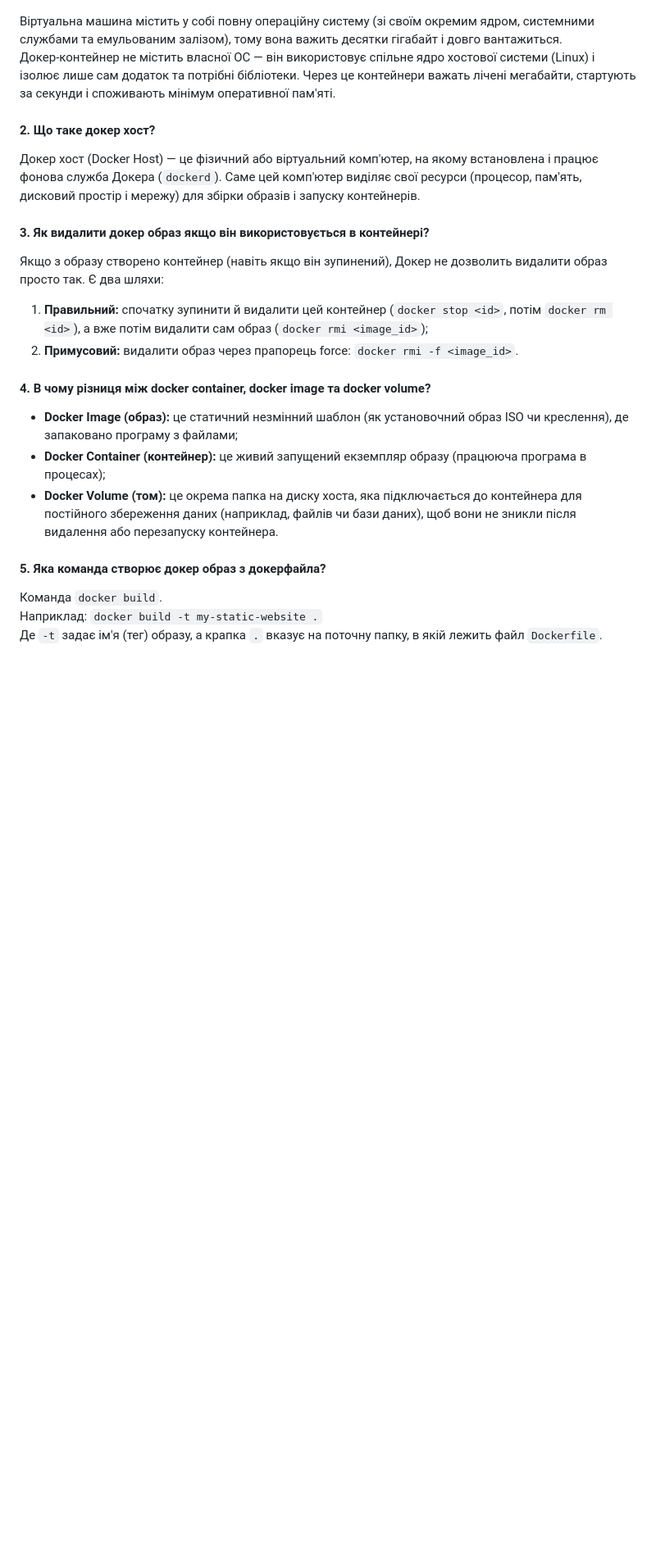
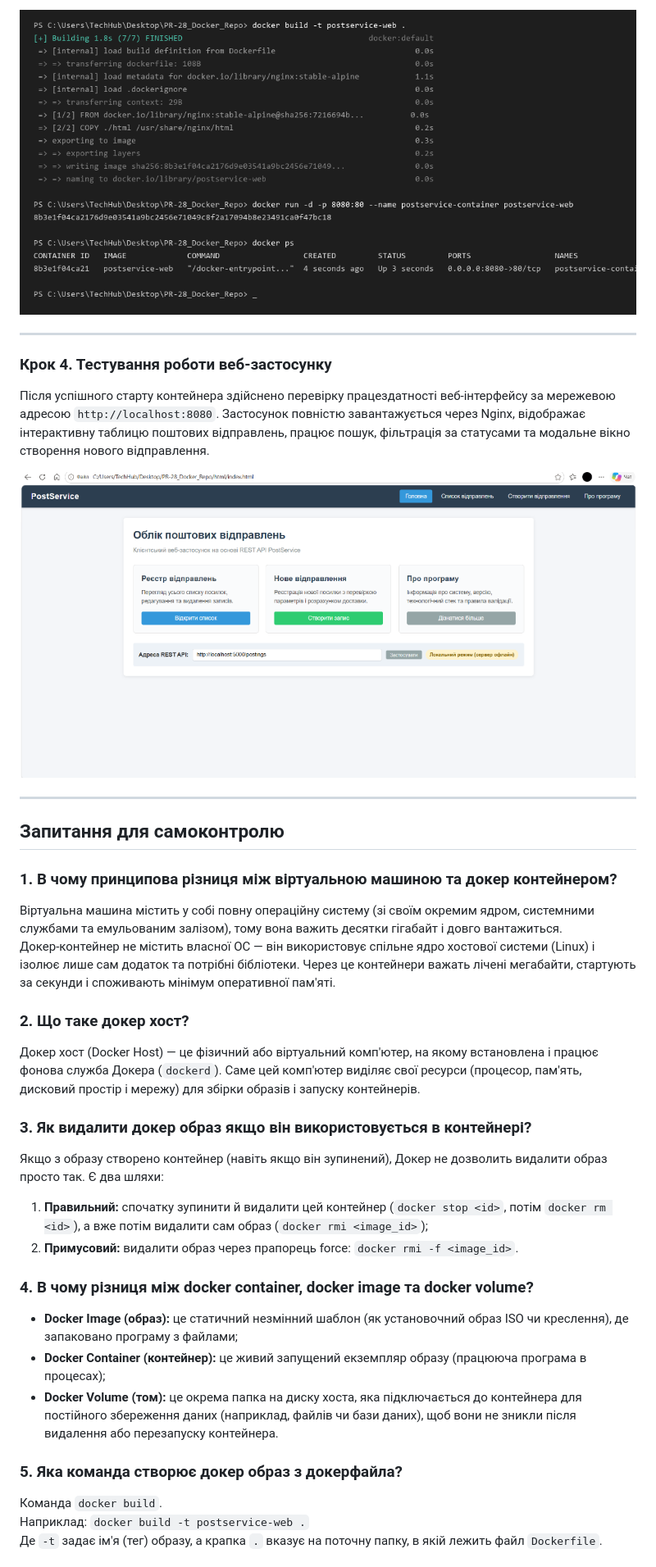
Before and after one commit to m-messa-it/--28.-docker-, a Markdown page: README.md, the part around one of its changes. Shown at 82% size. GitHub-like rendering; pictures changed too: screenshots/docker_build_run.png (added), screenshots/ui_browser_app.png (added); blank space fills up the shorter version.

Commit message:
Complete PR-28: Add Docker terminal execution, styles screenshots, browser UI test, and full lab report

```diff
--- a/README.md
+++ b/README.md
@@ -6,21 +59,35 @@
+![Збірка Docker-образу та запуск контейнера в терміналі](screenshots/docker_build_run.png)
+
+---
+
+### Крок 4. Тестування роботи веб-застосунку
+Після успішного старту контейнера здійснено перевірку працездатності веб-інтерфейсу за мережевою адресою `http://localhost:8080`. Застосунок повністю завантажується через Nginx, відображає інтерактивну таблицю поштових відправлень, працює пошук, фільтрація за статусами та модальне вікно створення нового відправлення.
+
+![Інтерфейс веб-застосунку PostService у браузері](screenshots/ui_browser_app.png)
+
+---
+
+## Запитання для самоконтролю
+
+### 1. В чому принципова різниця між віртуальною машиною та докер контейнером?
 Віртуальна машина містить у собі повну операційну систему (зі своїм окремим ядром, системними службами та емульованим залізом), тому вона важить десятки гігабайт і довго вантажиться.
 Докер-контейнер не містить власної ОС — він використовує спільне ядро хостової системи (Linux) і ізолює лише сам додаток та потрібні бібліотеки. Через це контейнери важать лічені мегабайти, стартують за секунди і споживають мінімум оперативної пам'яті.
 
-#### 2. Що таке докер хост?
+### 2. Що таке докер хост?
 Докер хост (Docker Host) — це фізичний або віртуальний комп'ютер, на якому встановлена і працює фонова служба Докера (`dockerd`). Саме цей комп'ютер виділяє свої ресурси (процесор, пам'ять, дисковий простір і мережу) для збірки образів і запуску контейнерів.
 
-#### 3. Як видалити докер образ якщо він використовується в контейнері?
+### 3. Як видалити докер образ якщо він використовується в контейнері?
 Якщо з образу створено контейнер (навіть якщо він зупинений), Докер не дозволить видалити образ просто так. Є два шляхи:
 1. **Правильний:** спочатку зупинити й видалити цей контейнер (`docker stop <id>`, потім `docker rm <id>`), а вже потім видалити сам образ (`docker rmi <image_id>`);
 2. **Примусовий:** видалити образ через прапорець force: `docker rmi -f <image_id>`.
 
-#### 4. В чому різниця між docker container, docker image та docker volume?
-* **Docker Image (образ):** це статичний незмінний шаблон (як установочний образ ISO чи креслення), де запаковано програму з файлами;
-* **Docker Container (контейнер):** це живий запущений екземпляр образу (працююча програма в процесах);
-* **Docker Volume (том):** це окрема папка на диску хоста, яка підключається до контейнера для постійного збереження даних (наприклад, файлів чи бази даних), щоб вони не зникли після видалення або перезапуску контейнера.
+### 4. В чому різниця між docker container, docker image та docker volume?
+- **Docker Image (образ):** це статичний незмінний шаблон (як установочний образ ISO чи креслення), де запаковано програму з файлами;
+- **Docker Container (контейнер):** це живий запущений екземпляр образу (працююча програма в процесах);
+- **Docker Volume (том):** це окрема папка на диску хоста, яка підключається до контейнера для постійного збереження даних (наприклад, файлів чи бази даних), щоб вони не зникли після видалення або перезапуску контейнера.
 
-#### 5. Яка команда створює докер образ з докерфайла?
+### 5. Яка команда створює докер образ з докерфайла?
 Команда `docker build`.
-Наприклад: `docker build -t my-static-website .`
+Наприклад: `docker build -t postservice-web .`
 Де `-t` задає ім'я (тег) образу, а крапка `.` вказує на поточну папку, в якій лежить файл `Dockerfile`.
 
```
Also changed, not shown: other parts of README.md (+58 -5 lines), screenshots/code_01_style_navbar.png (added), screenshots/code_02_style_buttons.png (added), screenshots/code_03_style_table.png (added).
